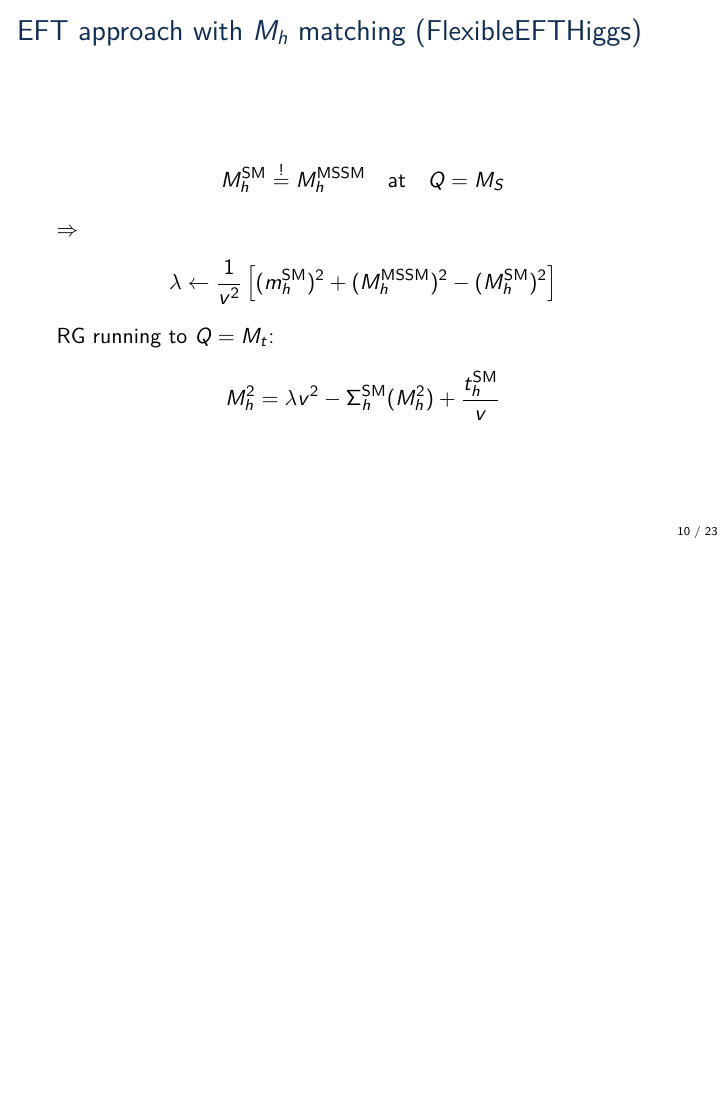
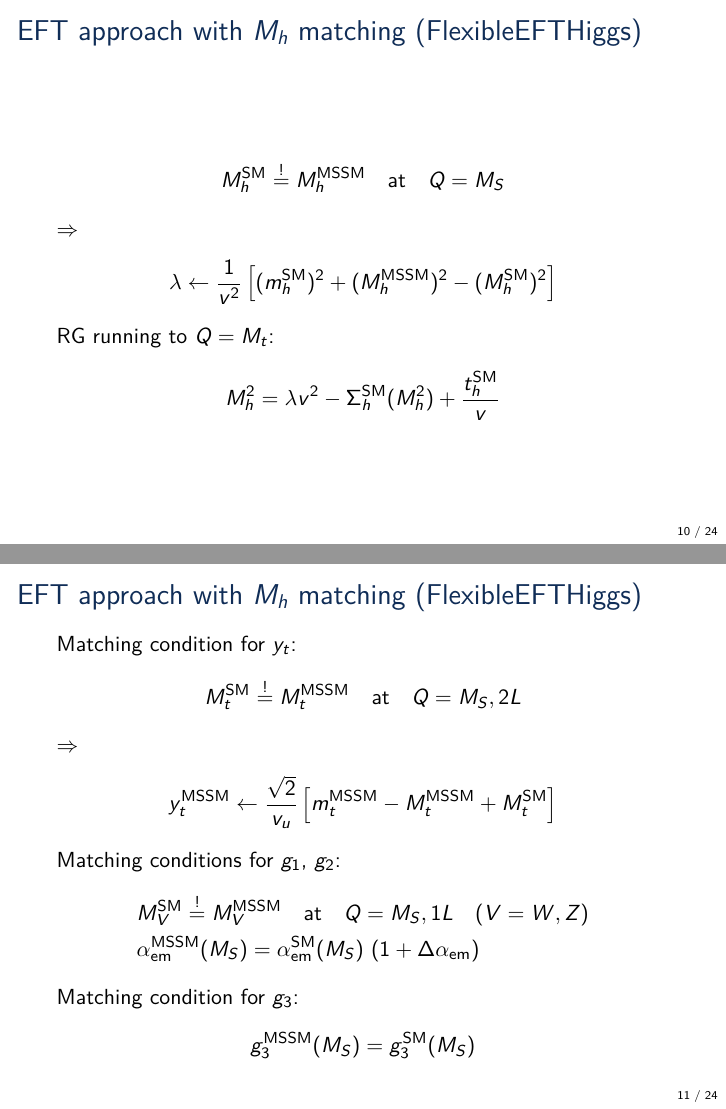
Before and after one commit to Expander/talk-olang-2018, LaTeX slides (talk.tex): page 10 of 41 before the commit and pages 10 and 11 of 42 after it, the two joined at a grey line, the shorter picture padded with empty space. Compiled offline with pdfLaTeX.

Commit message:
adding slide for other matching conditions

```diff
--- a/talk.tex
+++ b/talk.tex
@@ -240,6 +240,28 @@
   RG running to $Q = M_t$:
   \begin{align*}
     M_h^2 &= \lambda v^2 - \Sigma^{\SM}_h(M_h^2) + \frac{t_h^\SM}{v}
+  \end{align*}
+\end{frame}
+
+\begin{frame}{EFT approach with $M_h$ matching (FlexibleEFTHiggs)}
+  Matching condition for $y_t$:
+  \begin{align*}
+    M_t^{\SM} &\overset{!}{=} M_t^\text{MSSM} \quad \text{at} \quad Q = M_S, 2L
+  \end{align*}
+  $\Rightarrow$
+  \begin{align*}
+    y_t^\MSSM \leftarrow \frac{\sqrt{2}}{v_u} \left[
+      m_t^\MSSM - M_t^\MSSM + M_t^\SM
+    \right]
+  \end{align*}
+  Matching conditions for $g_1$, $g_2$:
+  \begin{align*}
+    &M_V^{\SM} \overset{!}{=} M_V^\text{MSSM} \quad \text{at} \quad Q = M_S, 1L \quad (V = W,Z)\\
+    &\alpha_{\text{em}}^\MSSM(M_S) = \alpha_{\text{em}}^\SM(M_S) \ (1 + \Delta\alpha_{\text{em}})
+  \end{align*}
+  Matching condition for $g_3$:
+  \begin{align*}
+    g_3^\MSSM(M_S) = g_3^\SM(M_S)
   \end{align*}
 \end{frame}
 
```
